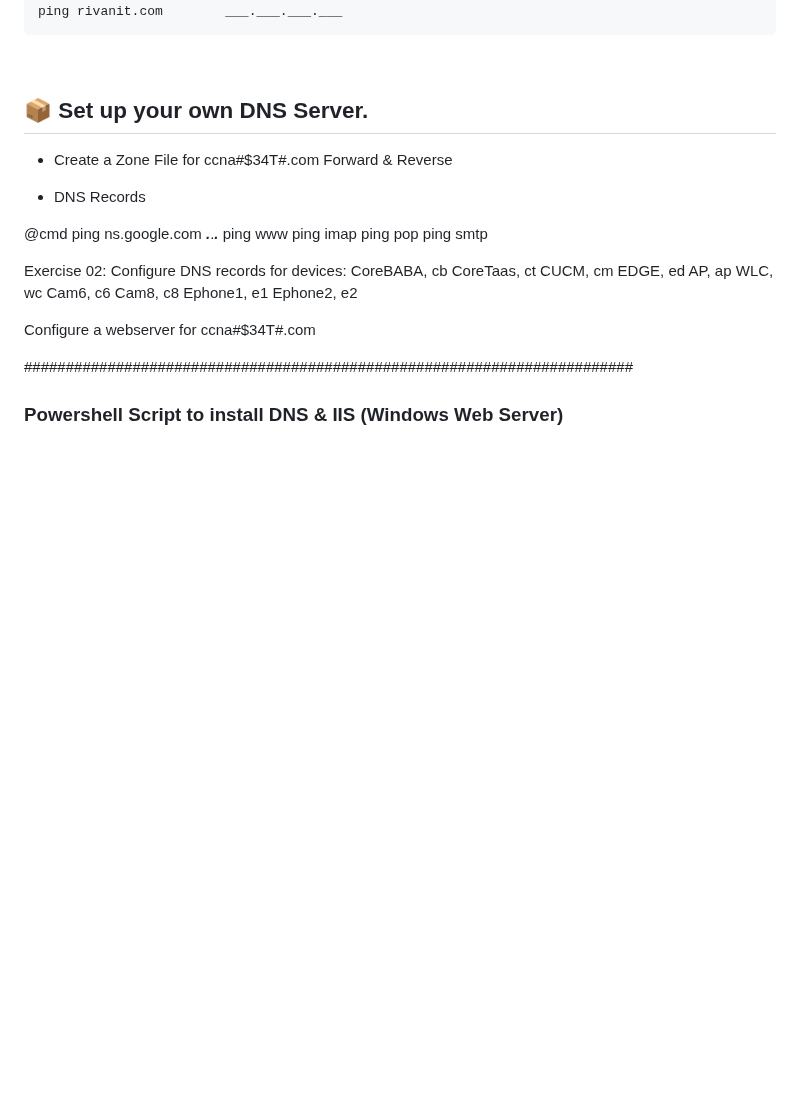
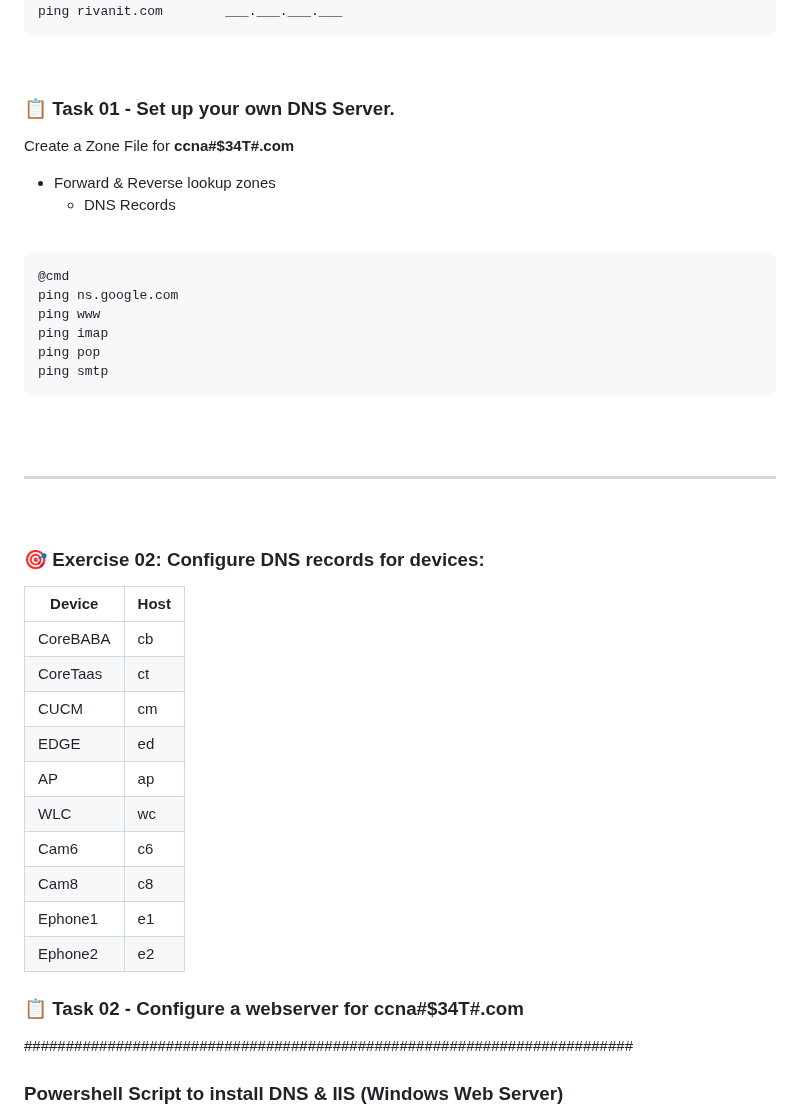
Before and after one commit to vbaurellano/Rivan_Day1, a Markdown page: Domain Name System/_Setup a DNS Server.md, the part around the change. GitHub-like rendering; blank space fills up the shorter version.

```diff
--- a/Domain Name System/_Setup a DNS Server.md
+++ b/Domain Name System/_Setup a DNS Server.md
@@ -13,35 +13,44 @@ ping rivanit.com        ___.___.___.___
 ~~~
 
 &nbsp;
-## 📦 Set up your own DNS Server.
+### 📋 Task 01 - Set up your own DNS Server.
+Create a Zone File for __ccna#$34T#.com__
+  - Forward & Reverse lookup zones
+    - DNS Records
 
- - Create a Zone File for ccna#$34T#.com
-   Forward & Reverse
+<br>
 
- - DNS Records
-
+~~~
 @cmd
-ping ns.google.com      ___.___.___.___
+ping ns.google.com
 ping www
 ping imap
 ping pop
 ping smtp
+~~~
+
+<br>
+<br>
+
+---
+&nbsp;
+
+### 🎯 Exercise 02: Configure DNS records for devices:
+| Device   | Host |
+| ---      | ---  |
+| CoreBABA | cb   |
+| CoreTaas | ct   |
+| CUCM     | cm   |
+| EDGE     | ed   |
+| AP       | ap   |
+| WLC      | wc   |
+| Cam6     | c6   |
+| Cam8     | c8   |
+| Ephone1  | e1   |
+| Ephone2  | e2   |
 
 
-Exercise 02: Configure DNS records for devices:
-  CoreBABA,   cb
-  CoreTaas,   ct
-  CUCM,       cm
-  EDGE,       ed
-  AP,         ap
-  WLC,        wc
-  Cam6,       c6
-  Cam8,       c8
-  Ephone1,    e1
-  Ephone2,    e2
-
-
-Configure a webserver for ccna#$34T#.com
+### 📋 Task 02 - Configure a webserver for ccna#$34T#.com
 
 
 
```
